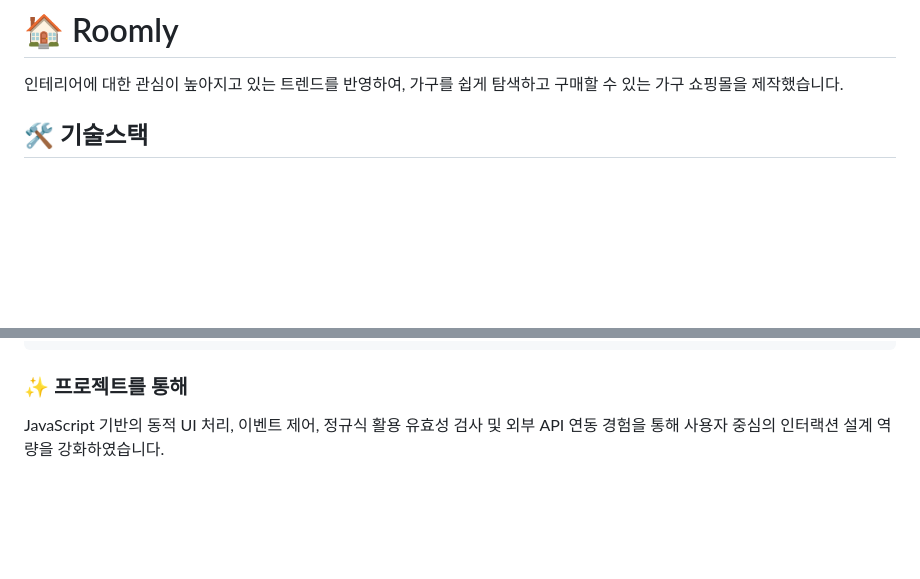
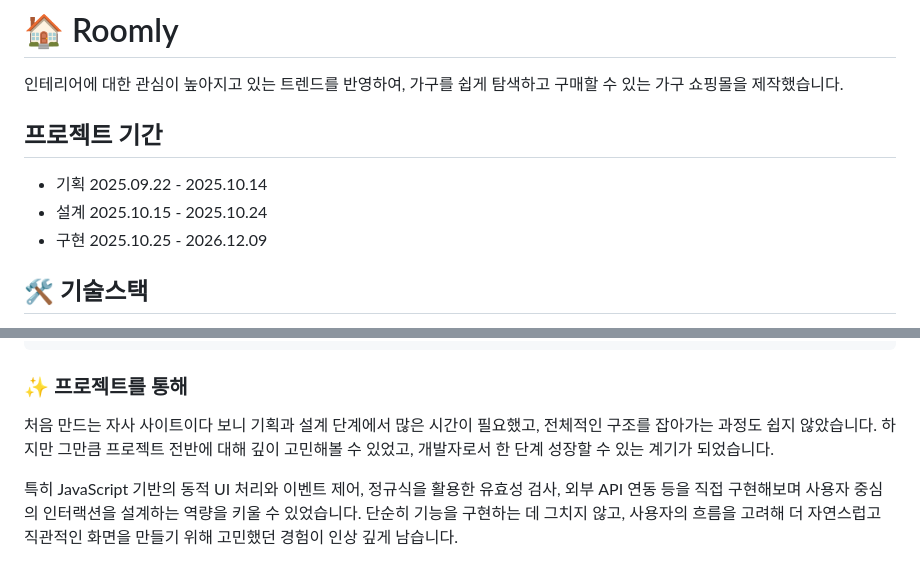
Before and after one commit to leeeunsol01/Roomly, a Markdown page: README.md, 2 parts joined by grey strips. Rendered like a GitHub page; blank space fills up the shorter version.

````diff
--- a/README.md
+++ b/README.md
@@ -1,5 +1,10 @@
 # 🏠 Roomly
 인테리어에 대한 관심이 높아지고 있는 트렌드를 반영하여, 가구를 쉽게 탐색하고 구매할 수 있는 가구 쇼핑몰을 제작했습니다.
+
+## 프로젝트 기간
+- 기획 2025.09.22 - 2025.10.14
+- 설계 2025.10.15 - 2025.10.24
+- 구현 2025.10.25 - 2026.12.09
 
 ## 🛠️ 기술스택
 - JavaScript
@@ -161,4 +166,6 @@ function sample6_execDaumPostcode() {
 ```
 
 ### ✨ 프로젝트를 통해
-JavaScript 기반의 동적 UI 처리, 이벤트 제어, 정규식 활용 유효성 검사 및 외부 API 연동 경험을 통해 사용자 중심의 인터랙션 설계 역량을 강화하였습니다.
+처음 만드는 자사 사이트이다 보니 기획과 설계 단계에서 많은 시간이 필요했고, 전체적인 구조를 잡아가는 과정도 쉽지 않았습니다. 하지만 그만큼 프로젝트 전반에 대해 깊이 고민해볼 수 있었고, 개발자로서 한 단계 성장할 수 있는 계기가 되었습니다.
+
+특히 JavaScript 기반의 동적 UI 처리와 이벤트 제어, 정규식을 활용한 유효성 검사, 외부 API 연동 등을 직접 구현해보며 사용자 중심의 인터랙션을 설계하는 역량을 키울 수 있었습니다. 단순히 기능을 구현하는 데 그치지 않고, 사용자의 흐름을 고려해 더 자연스럽고 직관적인 화면을 만들기 위해 고민했던 경험이 인상 깊게 남습니다.
````
